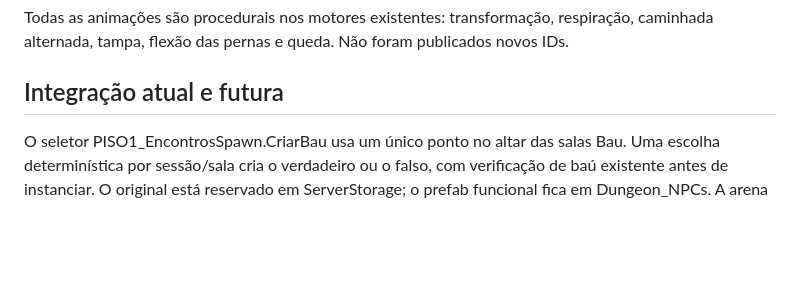
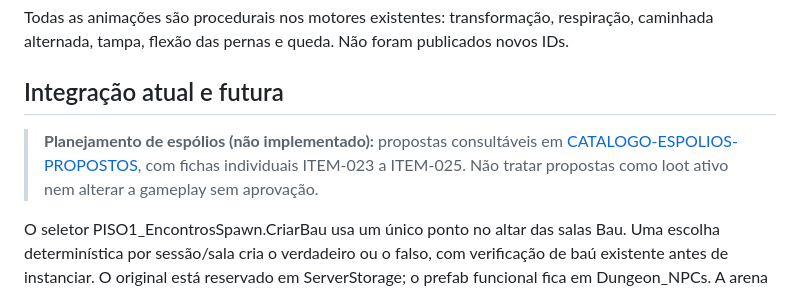
Before and after one commit to creativethb/Batalhas-Poderosas, a Markdown page: gdd/04-bestiario/BEST-022.md, the part around the change. Drawn GitHub-style; blank space fills up the shorter version.

Commit message:
Vincular BEST-022 às fichas propostas de espólio

```diff
--- a/gdd/04-bestiario/BEST-022.md
+++ b/gdd/04-bestiario/BEST-022.md
@@ -58,6 +58,10 @@ Todas as animações são procedurais nos motores existentes: transformação, r
 
 ## Integração atual e futura
 
+> **Planejamento de espólios (não implementado):** propostas consultáveis em [CATALOGO-ESPOLIOS-PROPOSTOS](../04-itens/CATALOGO-ESPOLIOS-PROPOSTOS.md), com fichas individuais ITEM-023 a ITEM-025. Não tratar propostas como loot ativo nem alterar a gameplay sem aprovação.
+
+
+
 O seletor PISO1_EncontrosSpawn.CriarBau usa um único ponto no altar das salas Bau. Uma escolha determinística por sessão/sala cria o verdadeiro ou o falso, com verificação de baú existente antes de instanciar. O original está reservado em ServerStorage; o prefab funcional fica em Dungeon_NPCs. A arena do Guardião e o catálogo de cinco inimigos comuns permanecem separados.
 
 O refinamento habilitou `ProceduralAtivo=true` e `FrequenciaProcedural=0.12`, valores provisórios aplicados somente nesse ponto dedicado. `ModoTesteStudio=false` desativa o ponto de teste adicional, evitando sobreposição. O peso BauFalso do sorteio de salas comuns continua zero; isso não desativa o seletor do altar. Nenhum dos dois baús concede loot nesta etapa.
```
